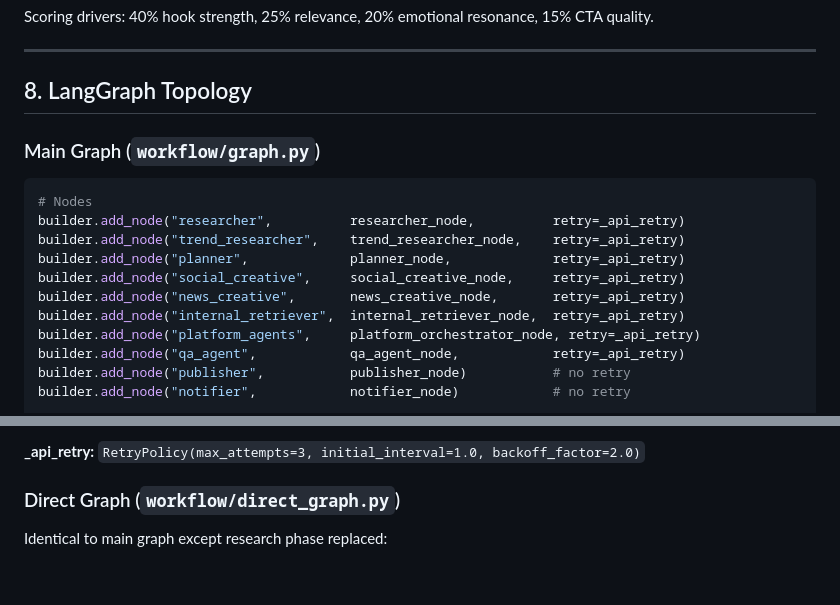
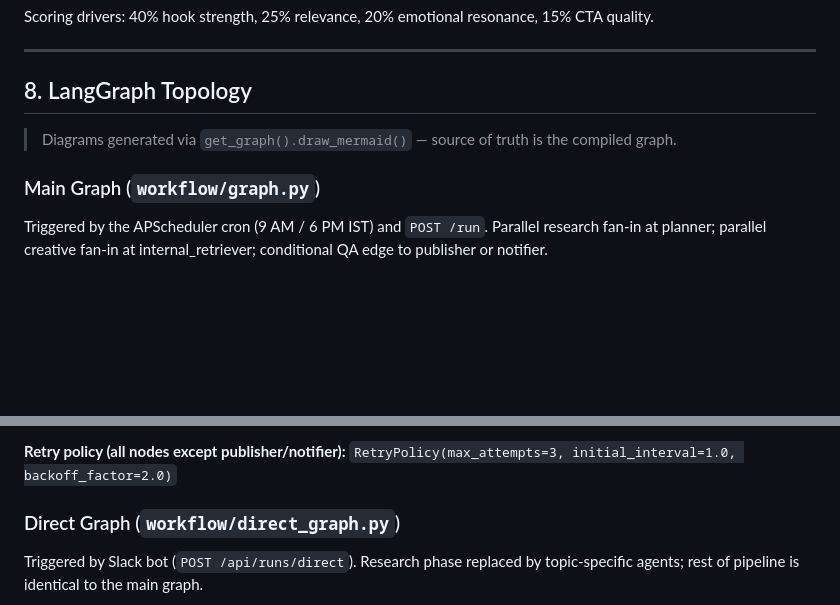
Before and after one commit to sachin-hg/real-estate-marketeer, a Markdown page: docs/ARCHITECTURE.md, 2 parts joined by grey strips. Drawn GitHub-style; blank space fills up the shorter version.

````diff
--- a/docs/ARCHITECTURE.md
+++ b/docs/ARCHITECTURE.md
@@ -780,18 +780,9 @@ Scoring drivers: 40% hook strength, 25% relevance, 20% emotional resonance, 15%
 
 ## 8. LangGraph Topology
 
+> Diagrams generated via `get_graph().draw_mermaid()` — source of truth is the compiled graph.
+
 ### Main Graph (`workflow/graph.py`)
 
-```python
-# Nodes
-builder.add_node("researcher",          researcher_node,          retry=_api_retry)
-builder.add_node("trend_researcher",    trend_researcher_node,    retry=_api_retry)
-builder.add_node("planner",             planner_node,             retry=_api_retry)
-builder.add_node("social_creative",     social_creative_node,     retry=_api_retry)
-builder.add_node("news_creative",       news_creative_node,       retry=_api_retry)
-builder.add_node("internal_retriever",  internal_retriever_node,  retry=_api_retry)
-builder.add_node("platform_agents",     platform_orchestrator_node, retry=_api_retry)
-builder.add_node("qa_agent",            qa_agent_node,            retry=_api_retry)
-builder.add_node("publisher",           publisher_node)           # no retry
-builder.add_node("notifier",            notifier_node)            # no retry
+Triggered by the APScheduler cron (9 AM / 6 PM IST) and `POST /run`. Parallel research fan-in at planner; parallel creative fan-in at internal_retriever; conditional QA edge to publisher or notifier.
 
@@ -830,8 +825,8 @@ graph = builder.compile(checkpointer=checkpointer)
 ```
 
-**_api_retry:** `RetryPolicy(max_attempts=3, initial_interval=1.0, backoff_factor=2.0)`
+**Retry policy (all nodes except publisher/notifier):** `RetryPolicy(max_attempts=3, initial_interval=1.0, backoff_factor=2.0)`
 
 ### Direct Graph (`workflow/direct_graph.py`)
 
-Identical to main graph except research phase replaced:
+Triggered by Slack bot (`POST /api/runs/direct`). Research phase replaced by topic-specific agents; rest of pipeline is identical to the main graph.
 
````
Also changed, not shown: other parts of docs/ARCHITECTURE.md (+72 -41 lines), .claude/commands/positioning.md (added, +8 -0 lines), CLAUDE.md (added, +27 -0 lines).
